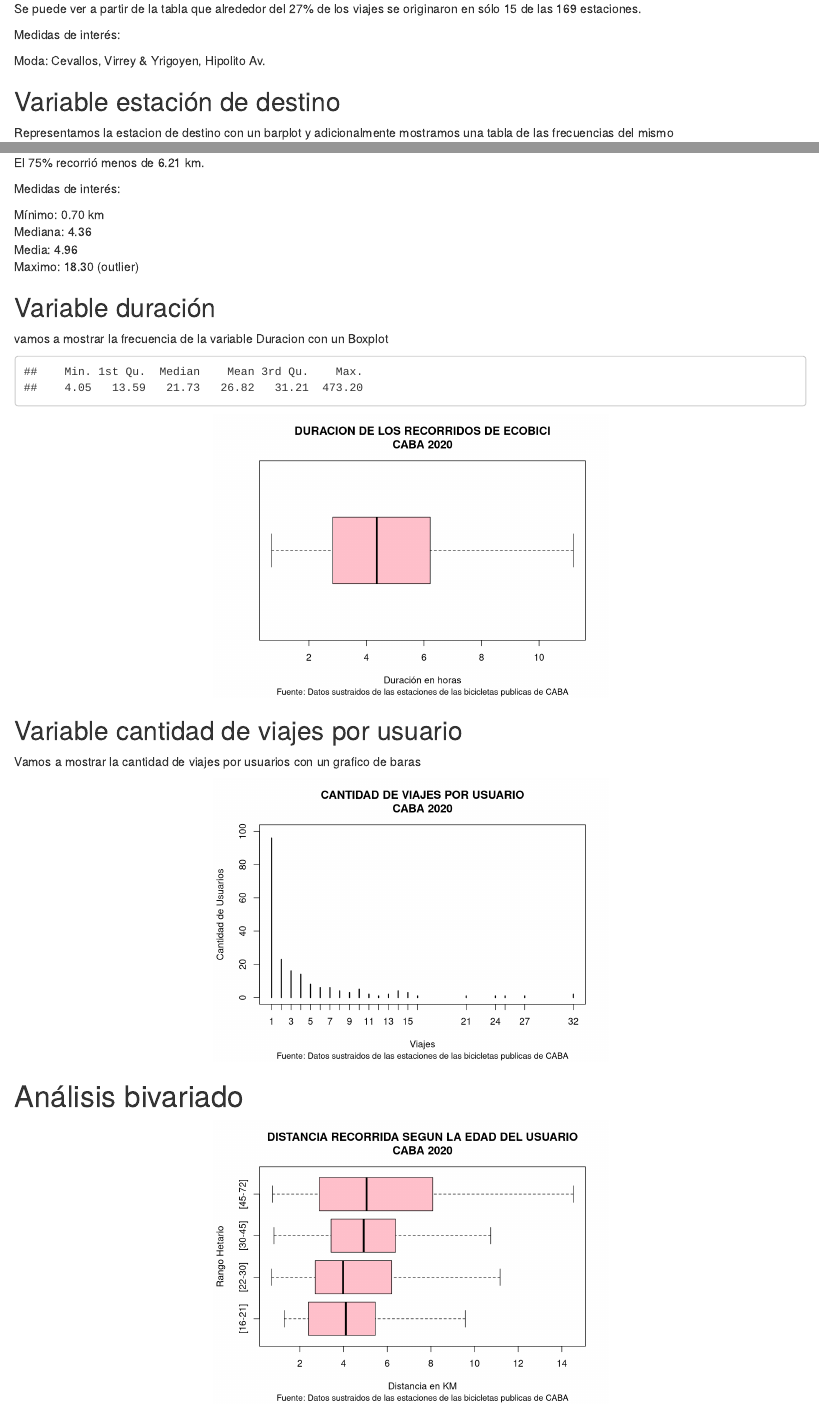
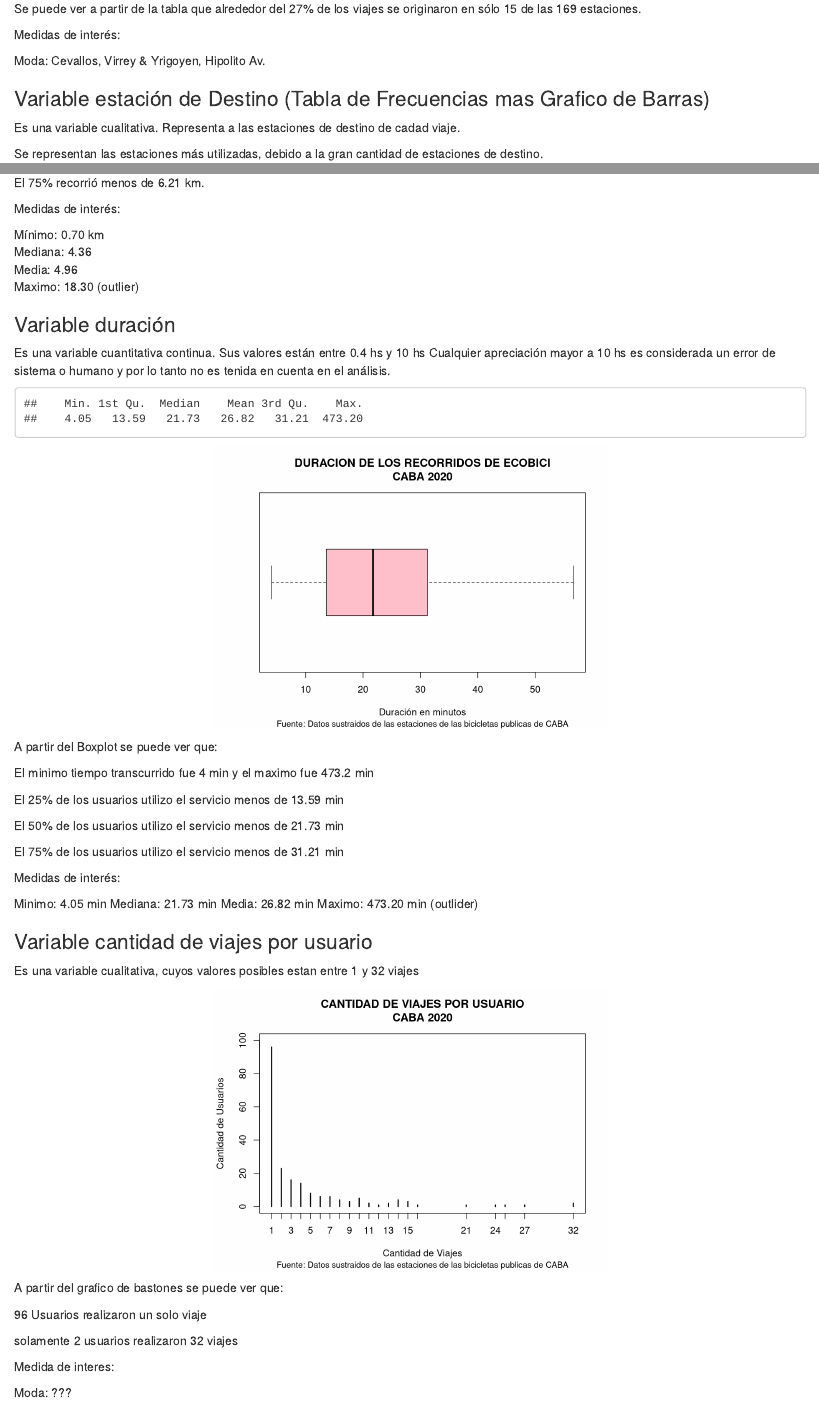
Before and after one commit to TomasSantucci/ecobici-estadistica-descriptiva, an R Markdown document (tp.Rmd): the page in a window 1100 px wide, from 3430 px down, and a second part further down, joined at a grey line. Rendered offline with R 4.5, knitr and Pandoc, with nearby package versions.

Commit message:
Variable Estacion-Destino, Duracion y  Cantidad de Viajes Completo

````diff
--- a/tp.Rmd
+++ b/tp.Rmd
@@ -195,9 +195,11 @@
 
 Moda: Cevallos, Virrey & Yrigoyen, Hipolito Av.
 
-## Variable estación de destino
+### Variable estación de Destino (Tabla de Frecuencias mas Grafico de Barras)
 
-Representamos la estacion de destino con un barplot y adicionalmente mostramos una tabla de las frecuencias del mismo
+Es una variable cualitativa. Representa a las estaciones de destino de cadad viaje.
+
+Se representan las estaciones más utilizadas, debido a la gran cantidad de estaciones de destino.
 
 ``` {r estdestino, fig.align='center', out.width = "50%"}
 frecAbs <- table(bicicletas$direccion_estacion_destino)
@@ -263,23 +272,42 @@
 Media: 4.96<br>
 Maximo: 18.30 (outlier)
 
-## Variable duración
+### Variable duración
 
-vamos a mostrar la frecuencia de la variable Duracion con un Boxplot
+Es una variable cuantitativa continua.
+Sus valores están entre 0.4 hs y  10 hs
+Cualquier apreciación mayor a 10 hs es considerada un error de sistema o humano y por lo tanto no es tenida en cuenta en el análisis.
 
 ``` {r duración, fig.align='center', out.width = "50%"}
 duracion <- bicicletas$duracion_recorrido/60
 summary(duracion)
-boxplot(distancia, horizontal = TRUE, outline = FALSE,
+boxplot(duracion, horizontal = TRUE, outline = FALSE,
         main = "DURACION DE LOS RECORRIDOS DE ECOBICI\nCABA 2020",
         sub="Fuente: Datos sustraidos de las estaciones de las bicicletas publicas de CABA",
         cex.sub = 0.9,
-        xlab = "Duración en horas", boxfill = "pink")
+        xlab = "Duración en minutos", boxfill = "pink")
 ```
 
-## Variable cantidad de viajes por usuario
+A partir del Boxplot se puede ver que:
 
-Vamos a mostrar la cantidad de viajes por usuarios con un grafico de baras
+El minimo tiempo transcurrido fue 4 min y el maximo fue 473.2 min
+
+El 25% de los usuarios utilizo el servicio menos de 13.59 min
+
+El 50% de los usuarios utilizo el servicio menos de 21.73 min
+
+El 75% de los usuarios utilizo el servicio menos de 31.21 min
+
+Medidas de interés:
+
+Minimo: 4.05 min
+Mediana: 21.73 min
+Media: 26.82 min
+Maximo: 473.20 min (outlider)
+
+### Variable cantidad de viajes por usuario
+
+Es una variable cualitativa, cuyos valores posibles estan entre 1 y 32 viajes
 
 ``` {r viajes, fig.align='center', out.width = "50%"}
 viajes <- table(bicicletas$id_usuario)
@@ -289,8 +317,19 @@
      main = "CANTIDAD DE VIAJES POR USUARIO\nCABA 2020",
      sub="Fuente: Datos sustraidos de las estaciones de las bicicletas publicas de CABA",
      cex.sub = 0.9,
-     ylim = c(0,100), xlab = c("Viajes") ,ylab = c("Cantidad de Usuarios"))
+     ylim = c(0,100), xlab = c("Cantidad de Viajes") ,ylab = c("Cantidad de Usuarios"))
 ```
+
+A partir del grafico de bastones se puede ver que:
+
+96 Usuarios realizaron un solo viaje
+
+solamente 2 usuarios realizaron 32 viajes
+
+Medida de interes:
+
+Moda: ???
+
 
 # Análisis bivariado
 
````
Also changed, not shown: tp.R (+4 -2 lines), tp.html, tp.Rmd (13 more changed lines).
